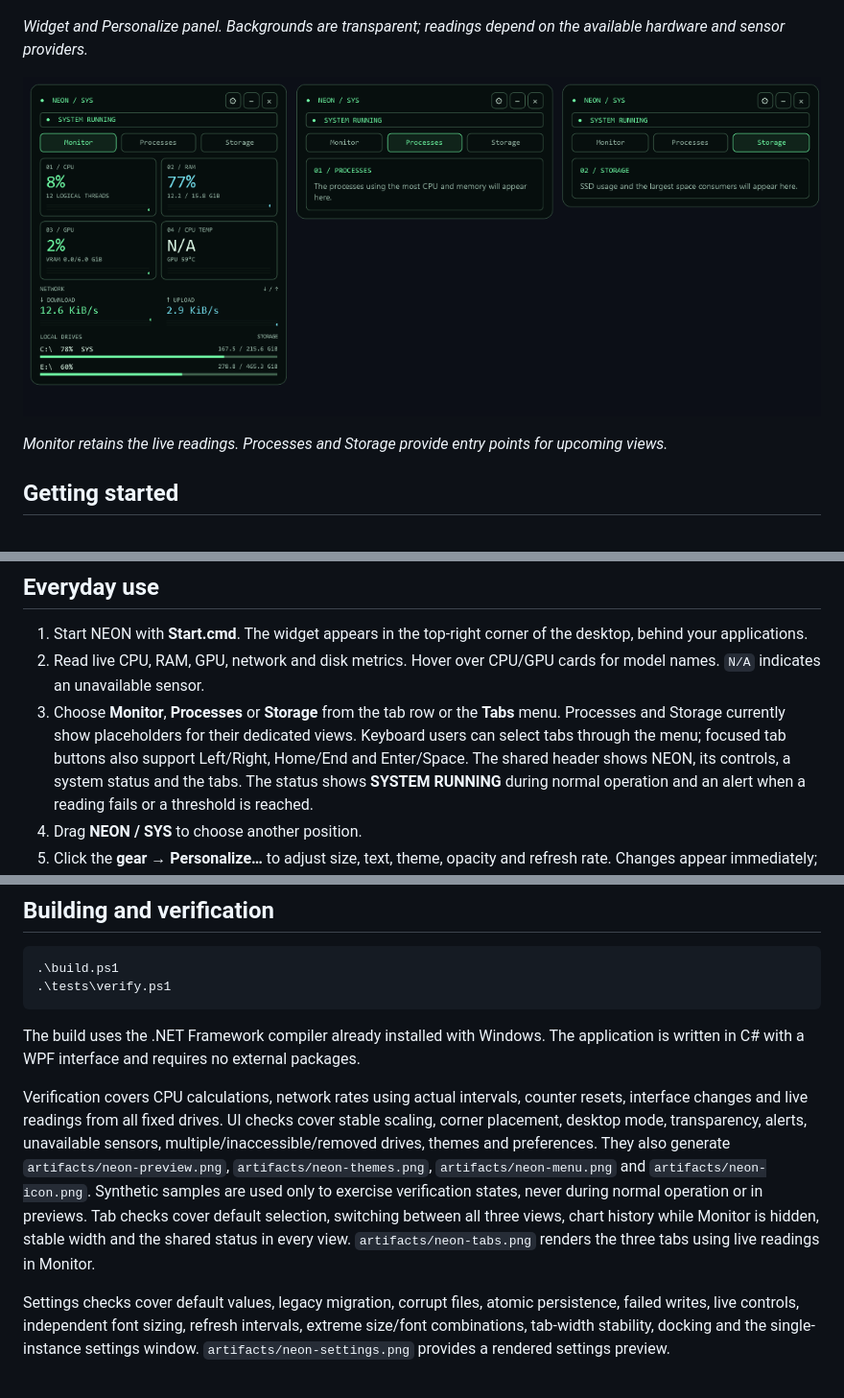
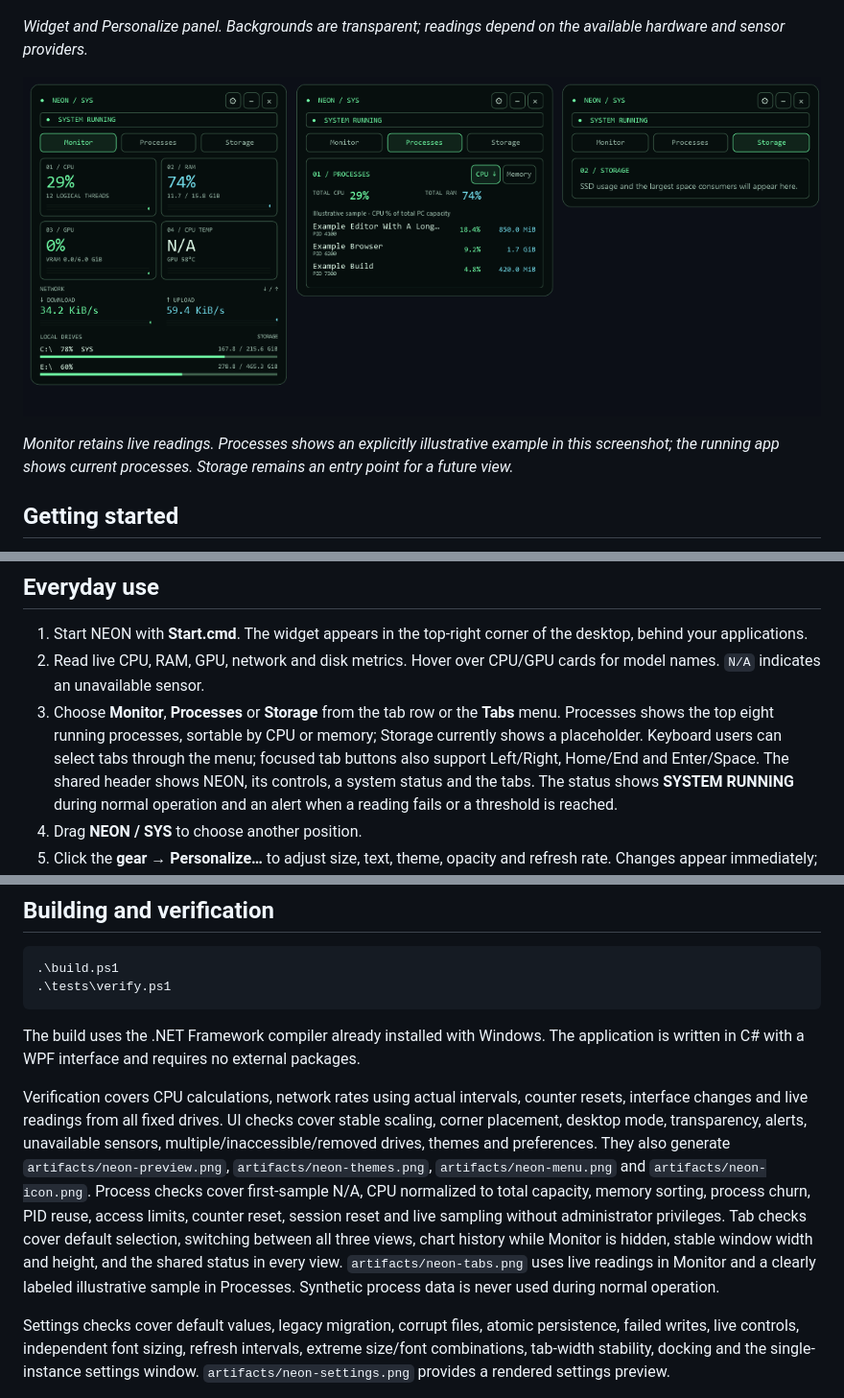
Before and after one commit to Pasquale-Buonocore/Neon, a Markdown page: README.md, 3 parts joined by grey strips. Shown at 96% size. Drawn GitHub-style; pictures changed too: assets/screenshots/neon-tabs.png.

Commit message:
Add process monitoring and keep tab window size fixed

```diff
--- a/README.md
+++ b/README.md
@@ -11,7 +11,7 @@ A native desktop widget for 64-bit Windows 10/11, with a transparent background,
 
 ![Monitor, Processes and Storage tabs](assets/screenshots/neon-tabs.png)
 
-*Monitor retains the live readings. Processes and Storage provide entry points for upcoming views.*
+*Monitor retains live readings. Processes shows an explicitly illustrative example in this screenshot; the running app shows current processes. Storage remains an entry point for a future view.*
 
 ## Getting started
 
@@ -23,7 +23,7 @@ Administrator privileges are not required. Launching a second instance shows the
 
 1. Start NEON with **Start.cmd**. The widget appears in the top-right corner of the desktop, behind your applications.
 2. Read live CPU, RAM, GPU, network and disk metrics. Hover over CPU/GPU cards for model names. `N/A` indicates an unavailable sensor.
-3. Choose **Monitor**, **Processes** or **Storage** from the tab row or the **Tabs** menu. Processes and Storage currently show placeholders for their dedicated views. Keyboard users can select tabs through the menu; focused tab buttons also support Left/Right, Home/End and Enter/Space.
+3. Choose **Monitor**, **Processes** or **Storage** from the tab row or the **Tabs** menu. Processes shows the top eight running processes, sortable by CPU or memory; Storage currently shows a placeholder. Keyboard users can select tabs through the menu; focused tab buttons also support Left/Right, Home/End and Enter/Space.
    The shared header shows NEON, its controls, a system status and the tabs. The status shows **SYSTEM RUNNING** during normal operation and an alert when a reading fails or a threshold is reached.
 4. Drag **NEON / SYS** to choose another position.
 5. Click the **gear → Personalize…** to adjust size, text, theme, opacity and refresh rate. Changes appear immediately; click **Save** to keep them or **Cancel** to discard them.
@@ -113,8 +115,8 @@ Network counters add up active interfaces, so VPNs and virtual adapters may coun
 
 The build uses the .NET Framework compiler already installed with Windows. The application is written in C# with a WPF interface and requires no external packages.
 
-Verification covers CPU calculations, network rates using actual intervals, counter resets, interface changes and live readings from all fixed drives. UI checks cover stable scaling, corner placement, desktop mode, transparency, alerts, unavailable sensors, multiple/inaccessible/removed drives, themes and preferences. They also generate `artifacts/neon-preview.png`, `artifacts/neon-themes.png`, `artifacts/neon-menu.png` and `artifacts/neon-icon.png`. Synthetic samples are used only to exercise verification states, never during normal operation or in previews.
-Tab checks cover default selection, switching between all three views, chart history while Monitor is hidden, stable width and the shared status in every view. `artifacts/neon-tabs.png` renders the three tabs using live readings in Monitor.
+Verification covers CPU calculations, network rates using actual intervals, counter resets, interface changes and live readings from all fixed drives. UI checks cover stable scaling, corner placement, desktop mode, transparency, alerts, unavailable sensors, multiple/inaccessible/removed drives, themes and preferences. They also generate `artifacts/neon-preview.png`, `artifacts/neon-themes.png`, `artifacts/neon-menu.png` and `artifacts/neon-icon.png`.
+Process checks cover first-sample N/A, CPU normalized to total capacity, memory sorting, process churn, PID reuse, access limits, counter reset, session reset and live sampling without administrator privileges. Tab checks cover default selection, switching between all three views, chart history while Monitor is hidden, stable window width and height, and the shared status in every view. `artifacts/neon-tabs.png` uses live readings in Monitor and a clearly labeled illustrative sample in Processes. Synthetic process data is never used during normal operation.
 
 Settings checks cover default values, legacy migration, corrupt files, atomic persistence, failed writes, live controls, independent font sizing, refresh intervals, extreme size/font combinations, tab-width stability, docking and the single-instance settings window. `artifacts/neon-settings.png` provides a rendered settings preview.
 
```
Also changed, not shown: other parts of README.md (+2 -0 lines), 6 other files.
